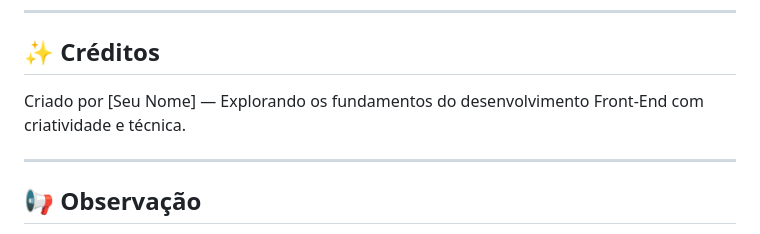
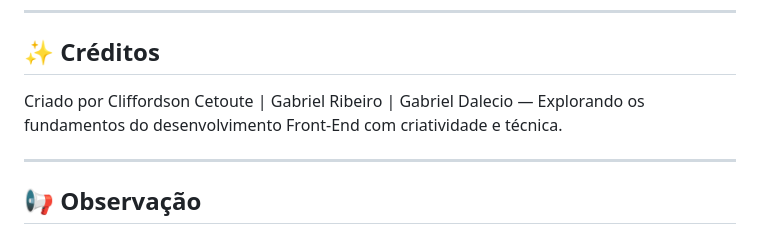
Before and after one commit to Cliffordson01/WebTask, a Markdown page: README.md, the part around the change. GitHub-like rendering.

Commit message:
Uppdate README.md

```diff
--- a/README.md
+++ b/README.md
@@ -206,7 +206,7 @@ Cada exercício propõe o uso obrigatório de uma **tag HTML** e uma **proprieda
 
 ## ✨ Créditos
 
-Criado por [Seu Nome] — Explorando os fundamentos do desenvolvimento Front-End com criatividade e técnica.
+Criado por Cliffordson Cetoute | Gabriel Ribeiro | Gabriel Dalecio — Explorando os fundamentos do desenvolvimento Front-End com criatividade e técnica.
 
 ---
 
```
